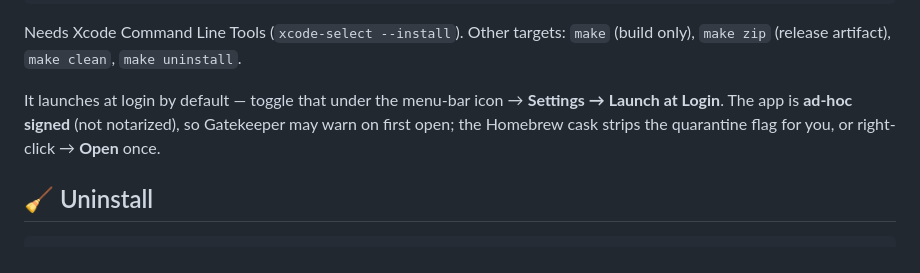
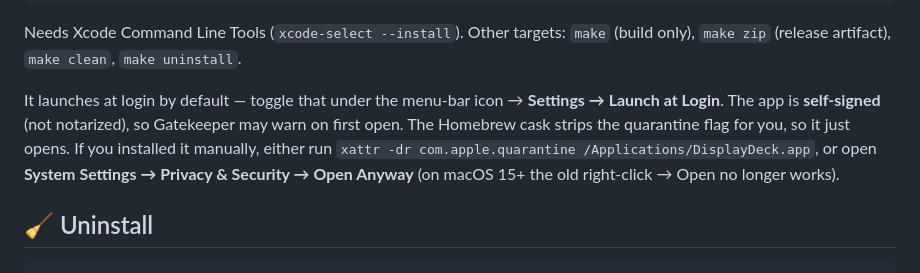
Before and after one commit to oabdrabo/DisplayDeck, a Markdown page: README.md, the part around the change. Drawn GitHub-style; folded sections open.

Commit message:
docs: self-signed (not ad-hoc) + macOS 15+ Gatekeeper 'Open Anyway' note

```diff
--- a/README.md
+++ b/README.md
@@ -88,7 +88,7 @@ Needs Xcode Command Line Tools (`xcode-select --install`). Other targets: `make`
 
 </details>
 
-It launches at login by default — toggle that under the menu-bar icon → **Settings → Launch at Login**. The app is **ad-hoc signed** (not notarized), so Gatekeeper may warn on first open; the Homebrew cask strips the quarantine flag for you, or right-click → **Open** once.
+It launches at login by default — toggle that under the menu-bar icon → **Settings → Launch at Login**. The app is **self-signed** (not notarized), so Gatekeeper may warn on first open. The Homebrew cask strips the quarantine flag for you, so it just opens. If you installed it manually, either run `xattr -dr com.apple.quarantine /Applications/DisplayDeck.app`, or open **System Settings → Privacy & Security → Open Anyway** (on macOS 15+ the old right-click → Open no longer works).
 
 ## 🧹 Uninstall
 
```
